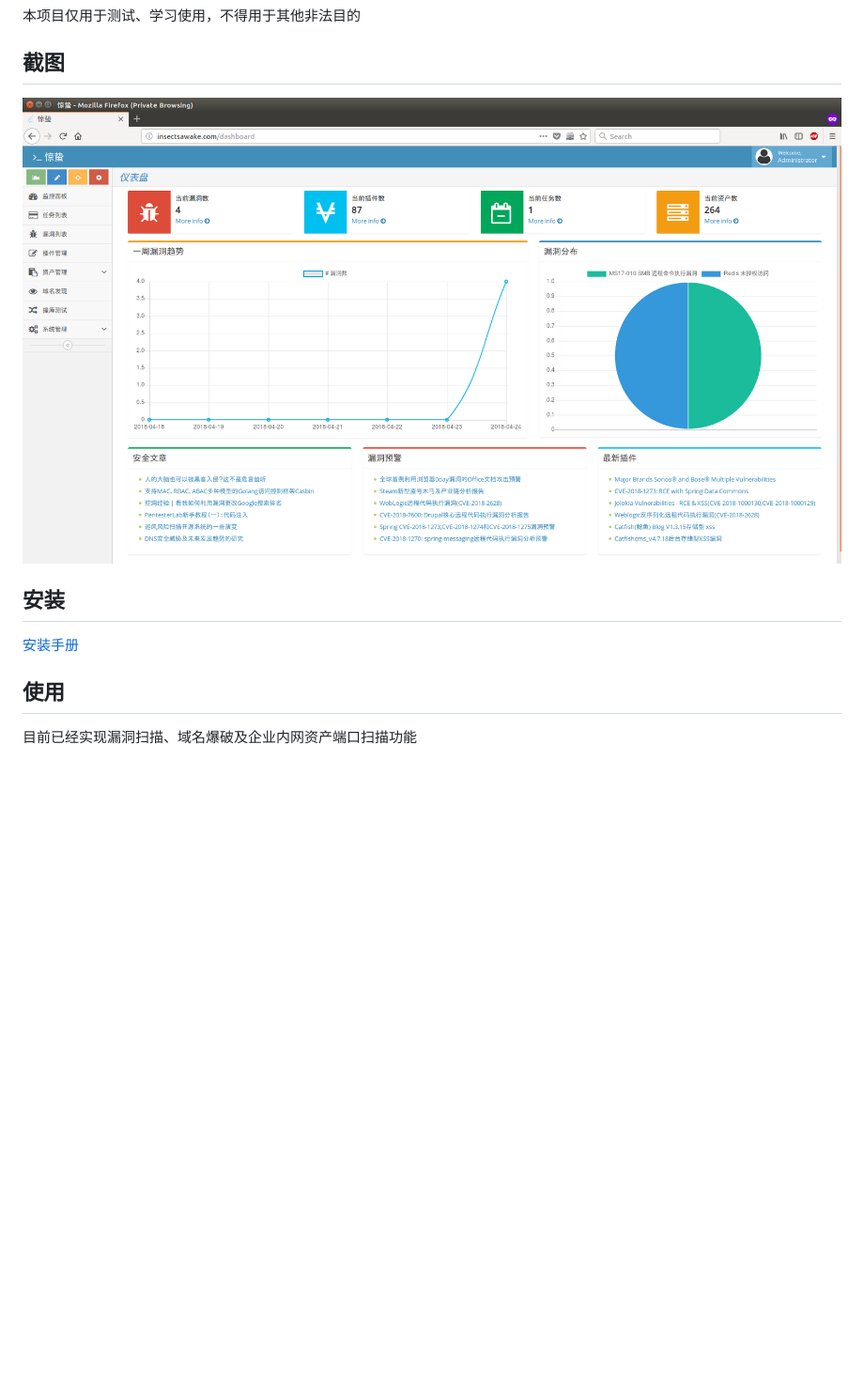
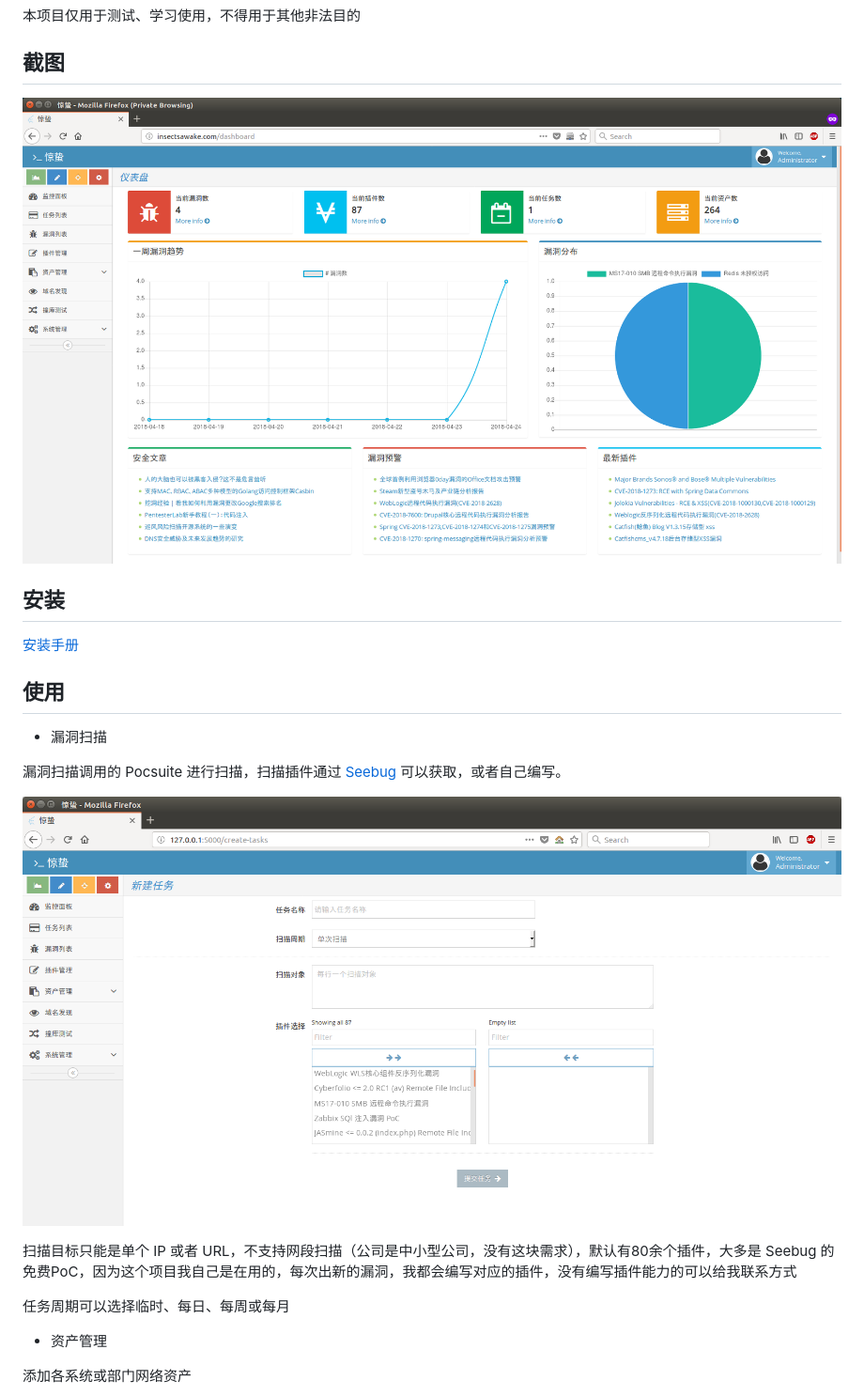
Before and after one commit to Shadowshusky/InsectsAwake, a Markdown page: README.md, the part around the change printed below. Shown: that part at 94% size. GitHub-like rendering; pictures changed too: doc/images/Screenshot-create-tasks.png (added), doc/images/Screenshot-dashboard.png (added); blank space fills up the shorter version.

```diff
--- a/README.md
+++ b/README.md
@@ -9,7 +9,7 @@
 
 ## 截图
 
-![screenshot-dashboard](doc/images/screenshot-dashboard.png)
+![screenshot-dashboard](doc/images/Screenshot-dashboard.png)
 
 ## 安装
 
@@ -17,4 +17,17 @@
 
 ## 使用
 
-目前已经实现漏洞扫描、域名爆破及企业内网资产端口扫描功能
+- 漏洞扫描
+
+漏洞扫描调用的 Pocsuite 进行扫描，扫描插件通过 [Seebug](https://www.seebug.org/) 可以获取，或者自己编写。
+
+![](doc/images/Screenshot-create-tasks.png)
+
+扫描目标只能是单个 IP 或者 URL，不支持网段扫描（公司是中小型公司，没有这块需求），默认有80余个插件，大多是 Seebug 的免费PoC，因为这个项目我自己是在用的，每次出新的漏洞，我都会编写对应的插件，没有编写插件能力的可以给我联系方式
+
+任务周期可以选择临时、每日、每周或每月
+
+- 资产管理
+
+添加各系统或部门网络资产
+
```
Also changed, not shown: other parts of README.md (+10 -0 lines), doc/images/Screenshot-asset-management.png (added), doc/images/Screenshot-subdomain-brute.png (added), 1 other file.
